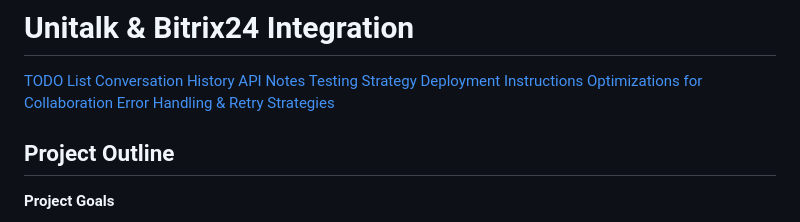
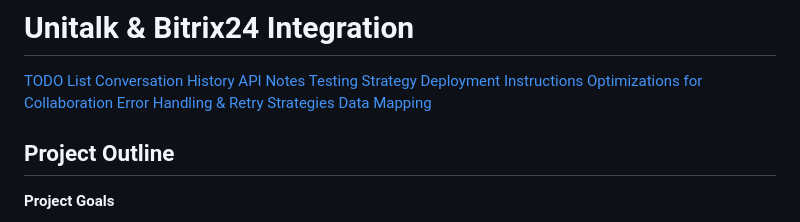
Before and after one commit to YaboiET/unitalk_bitrix24, a Markdown page: README.md, the part around the change. Rendered like a GitHub page.

```diff
--- a/README.md
+++ b/README.md
@@ -7,6 +7,7 @@
 [Deployment Instructions](DEPLOYMENT.md)
 [Optimizations for Collaboration](optimizations.md)
 [Error Handling & Retry Strategies](ERROR_HANDLING.md)
+[Data Mapping](DATA_MAPPING.md)
 
 ## Project Outline
 
```
Also changed, not shown: DATA_MAPPING.md (added, +34 -0 lines).
